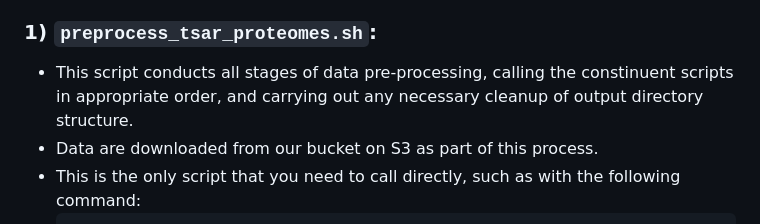
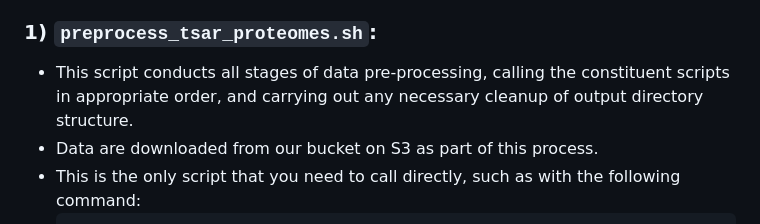
Before and after one commit to Arcadia-Science/2023-tsar-noveltree, a Markdown page: scripts/data-preprocessing/README.md, the part around the change. Rendered like a GitHub page.

Commit message:
typo fix
Signed-off-by: Austin Patton <austin.patton@arcadiascience.com>

````diff
--- a/scripts/data-preprocessing/README.md
+++ b/scripts/data-preprocessing/README.md
@@ -17,7 +17,7 @@ The scripts herein have only been tested on a Mac OSX working environment (Monte
   - Once the `protein_preprocessing` conda environment it active, you may proceed with the rest of the prop
 
 ### 1) `preprocess_tsar_proteomes.sh`:
-  - This script conducts all stages of data pre-processing, calling the constinuent scripts in appropriate order, and carrying out any necessary cleanup of output directory structure.
+  - This script conducts all stages of data pre-processing, calling the constituent scripts in appropriate order, and carrying out any necessary cleanup of output directory structure.
   - Data are downloaded from our bucket on S3 as part of this process.
   - This is the only script that you need to call directly, such as with the following command:
     ```
````
